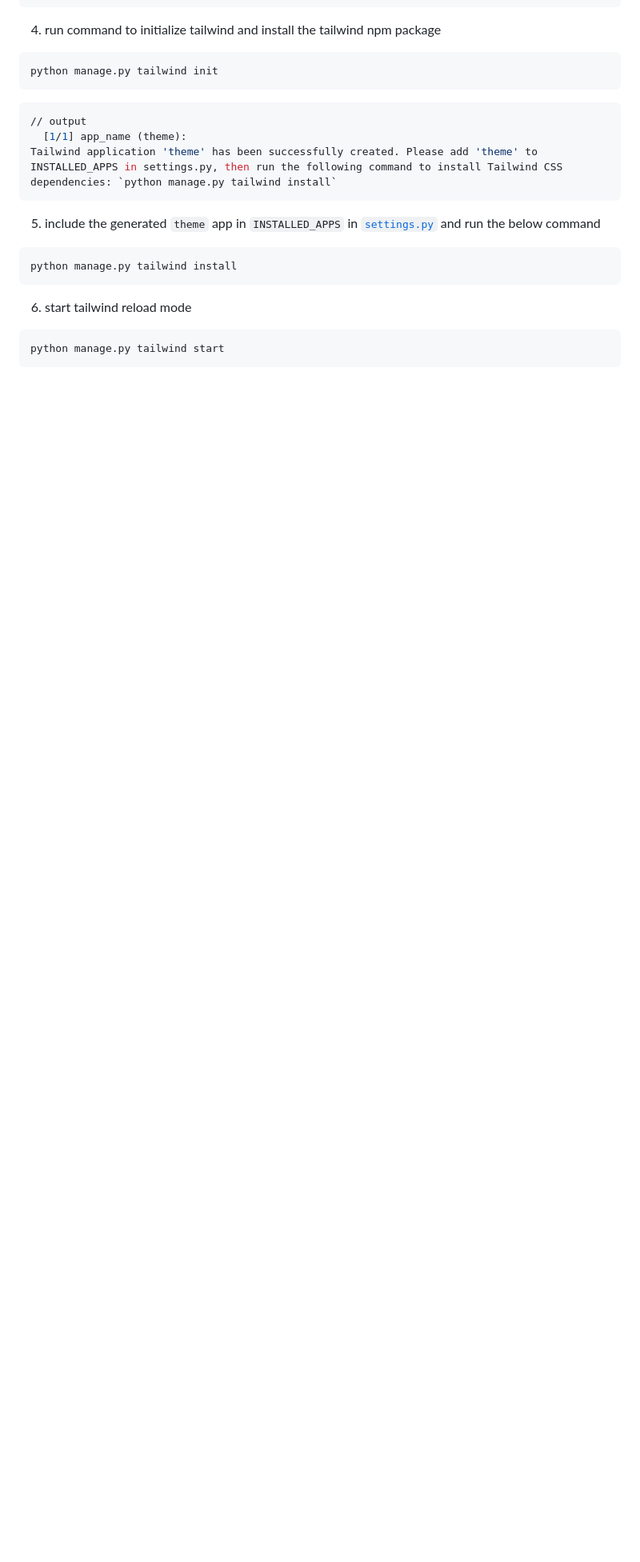
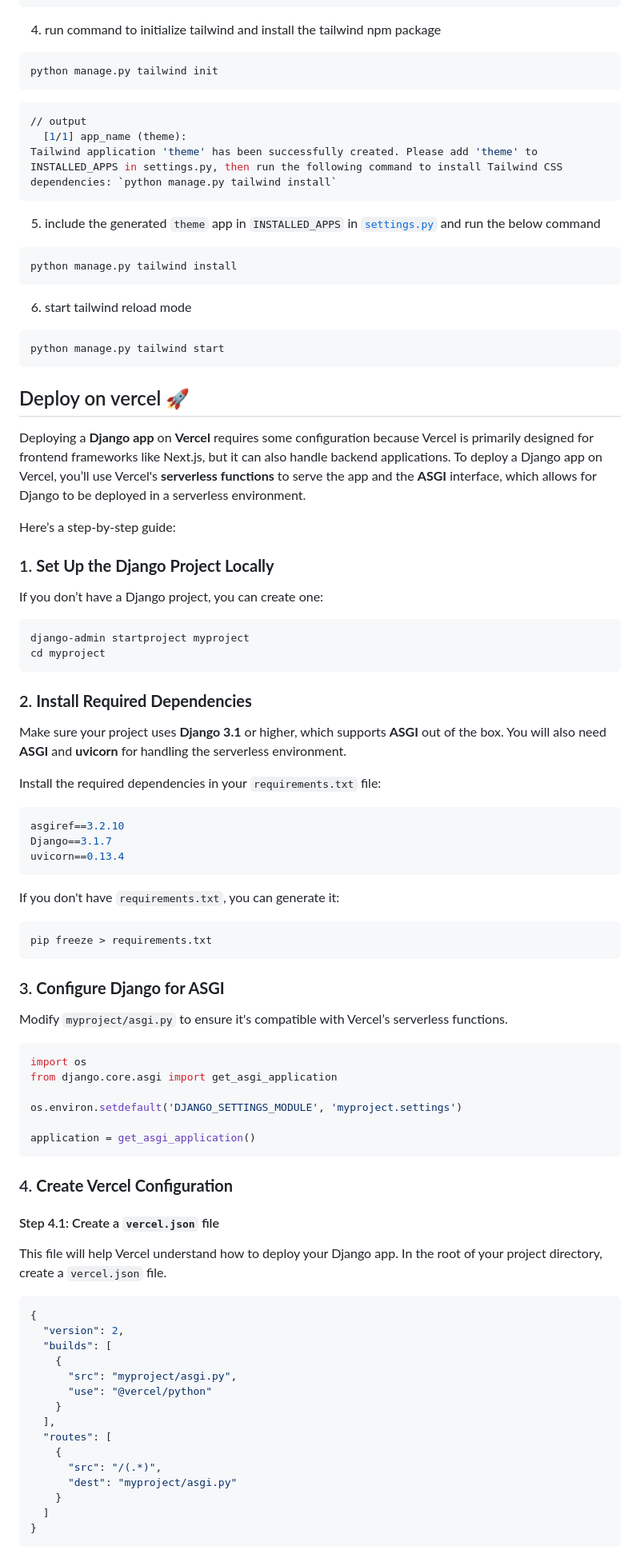
Before and after one commit to rehan-ankalgi-7t2/vichar-sagar-django, a Markdown page: README.md, the part around one of its changes. Shown at 80% size. Rendered like a GitHub page; blank space fills up the shorter version.

Commit message:
vercel deployment guide md

````diff
--- a/README.md
+++ b/README.md
@@ -204,3 +204,74 @@ python manage.py tailwind install
 ```bash
 python manage.py tailwind start
 ```
+
+## Deploy on vercel 🚀
+
+Deploying a **Django app** on **Vercel** requires some configuration because Vercel is primarily designed for frontend frameworks like Next.js, but it can also handle backend applications. To deploy a Django app on Vercel, you’ll use Vercel's **serverless functions** to serve the app and the **ASGI** interface, which allows for Django to be deployed in a serverless environment.
+
+Here’s a step-by-step guide:
+
+### 1. **Set Up the Django Project Locally**
+
+If you don’t have a Django project, you can create one:
+
+```bash
+django-admin startproject myproject
+cd myproject
+```
+
+### 2. **Install Required Dependencies**
+
+Make sure your project uses **Django 3.1** or higher, which supports **ASGI** out of the box. You will also need **ASGI** and **uvicorn** for handling the serverless environment.
+
+Install the required dependencies in your `requirements.txt` file:
+
+```bash
+asgiref==3.2.10
+Django==3.1.7
+uvicorn==0.13.4
+```
+
+If you don't have `requirements.txt`, you can generate it:
+
+```bash
+pip freeze > requirements.txt
+```
+
+### 3. **Configure Django for ASGI**
+
+Modify `myproject/asgi.py` to ensure it's compatible with Vercel’s serverless functions.
+
+```python
+import os
+from django.core.asgi import get_asgi_application
+
+os.environ.setdefault('DJANGO_SETTINGS_MODULE', 'myproject.settings')
+
+application = get_asgi_application()
+```
+
+### 4. **Create Vercel Configuration**
+
+#### Step 4.1: Create a `vercel.json` file
+
+This file will help Vercel understand how to deploy your Django app. In the root of your project directory, create a `vercel.json` file.
+
+```json
+{
+  "version": 2,
+  "builds": [
+    {
+      "src": "myproject/asgi.py",
+      "use": "@vercel/python"
+    }
+  ],
+  "routes": [
+    {
+      "src": "/(.*)",
+      "dest": "myproject/asgi.py"
+    }
+  ]
+}
+```
+
````
Also changed, not shown: other parts of README.md (+129 -0 lines).
